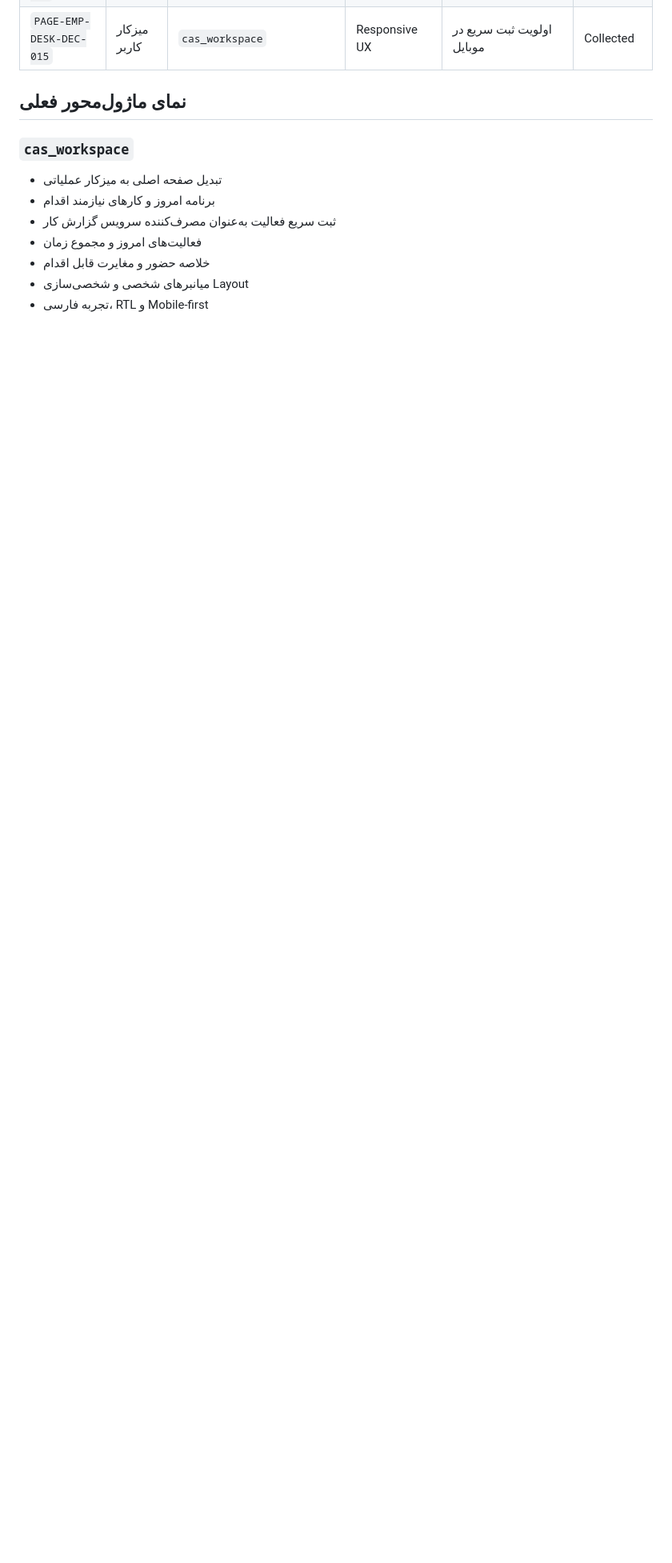
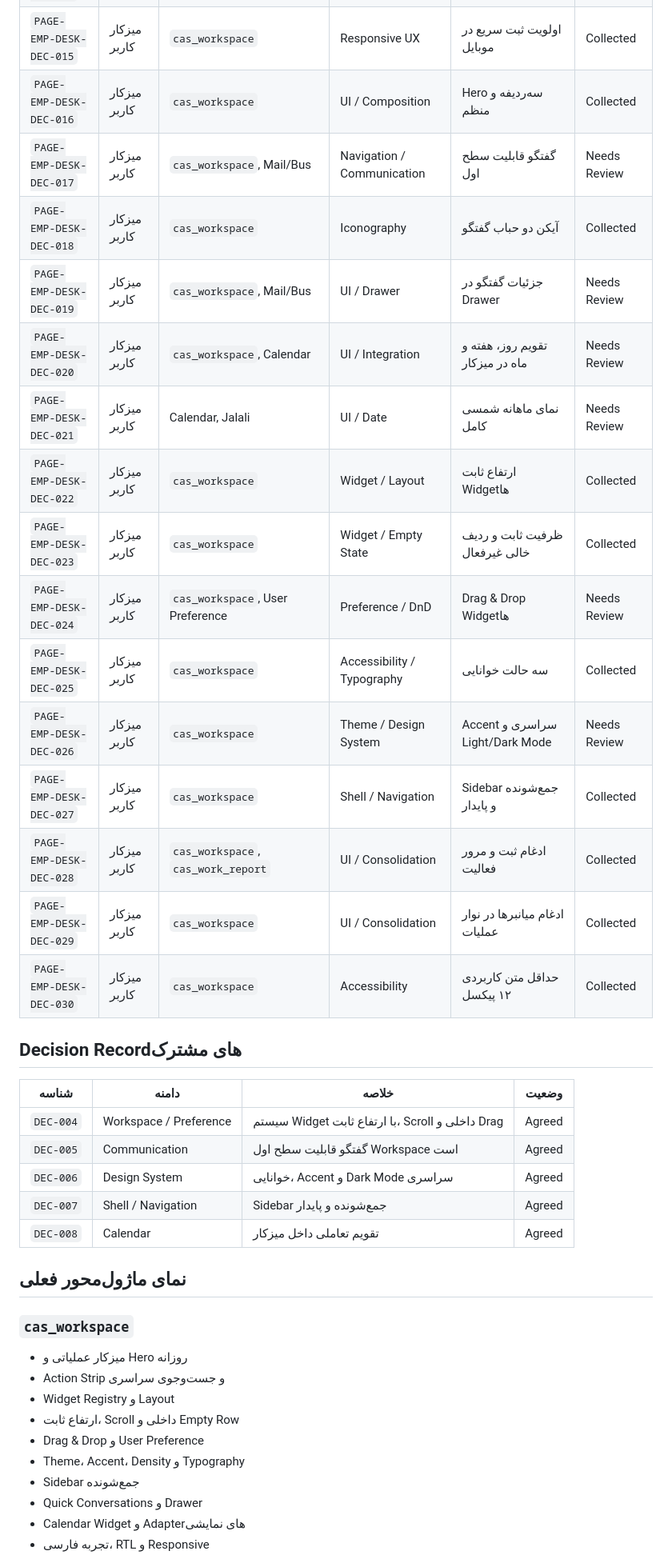
Before and after one commit to mortezanazari-hub/cas-odoo-custom-addons, a Markdown page: specs/Module_Aggregation_Matrix.md, the part around one of its changes. Shown at 80% size. GitHub-like rendering; blank space fills up the shorter version.

```diff
--- a/specs/Module_Aggregation_Matrix.md
+++ b/specs/Module_Aggregation_Matrix.md
@@ -29,16 +29,44 @@
 | `PAGE-EMP-DESK-DEC-013` | میزکار کاربر | `cas_workspace` | Preference | میانبرهای شخصی | Collected |
 | `PAGE-EMP-DESK-DEC-014` | میزکار کاربر | `cas_workspace` | Preference / UI | شخصی‌سازی چیدمان | Collected |
 | `PAGE-EMP-DESK-DEC-015` | میزکار کاربر | `cas_workspace` | Responsive UX | اولویت ثبت سریع در موبایل | Collected |
+| `PAGE-EMP-DESK-DEC-016` | میزکار کاربر | `cas_workspace` | UI / Composition | Hero سه‌ردیفه و منظم | Collected |
+| `PAGE-EMP-DESK-DEC-017` | میزکار کاربر | `cas_workspace`, Mail/Bus | Navigation / Communication | گفتگو قابلیت سطح اول | Needs Review |
+| `PAGE-EMP-DESK-DEC-018` | میزکار کاربر | `cas_workspace` | Iconography | آیکن دو حباب گفتگو | Collected |
+| `PAGE-EMP-DESK-DEC-019` | میزکار کاربر | `cas_workspace`, Mail/Bus | UI / Drawer | جزئیات گفتگو در Drawer | Needs Review |
+| `PAGE-EMP-DESK-DEC-020` | میزکار کاربر | `cas_workspace`, Calendar | UI / Integration | تقویم روز، هفته و ماه در میزکار | Needs Review |
+| `PAGE-EMP-DESK-DEC-021` | میزکار کاربر | Calendar, Jalali | UI / Date | نمای ماهانه شمسی کامل | Needs Review |
+| `PAGE-EMP-DESK-DEC-022` | میزکار کاربر | `cas_workspace` | Widget / Layout | ارتفاع ثابت Widgetها | Collected |
+| `PAGE-EMP-DESK-DEC-023` | میزکار کاربر | `cas_workspace` | Widget / Empty State | ظرفیت ثابت و ردیف خالی غیرفعال | Collected |
+| `PAGE-EMP-DESK-DEC-024` | میزکار کاربر | `cas_workspace`, User Preference | Preference / DnD | Drag & Drop Widgetها | Needs Review |
+| `PAGE-EMP-DESK-DEC-025` | میزکار کاربر | `cas_workspace` | Accessibility / Typography | سه حالت خوانایی | Collected |
+| `PAGE-EMP-DESK-DEC-026` | میزکار کاربر | `cas_workspace` | Theme / Design System | Accent سراسری و Light/Dark Mode | Needs Review |
+| `PAGE-EMP-DESK-DEC-027` | میزکار کاربر | `cas_workspace` | Shell / Navigation | Sidebar جمع‌شونده و پایدار | Collected |
+| `PAGE-EMP-DESK-DEC-028` | میزکار کاربر | `cas_workspace`, `cas_work_report` | UI / Consolidation | ادغام ثبت و مرور فعالیت | Collected |
+| `PAGE-EMP-DESK-DEC-029` | میزکار کاربر | `cas_workspace` | UI / Consolidation | ادغام میانبرها در نوار عملیات | Collected |
+| `PAGE-EMP-DESK-DEC-030` | میزکار کاربر | `cas_workspace` | Accessibility | حداقل متن کاربردی ۱۲ پیکسل | Collected |
+
+## Decision Recordهای مشترک
+
+| شناسه | دامنه | خلاصه | وضعیت |
+|---|---|---|---|
+| `DEC-004` | Workspace / Preference | سیستم Widget با ارتفاع ثابت، Scroll داخلی و Drag | Agreed |
+| `DEC-005` | Communication | گفتگو قابلیت سطح اول Workspace است | Agreed |
+| `DEC-006` | Design System | خوانایی، Accent و Dark Mode سراسری | Agreed |
+| `DEC-007` | Shell / Navigation | Sidebar جمع‌شونده و پایدار | Agreed |
+| `DEC-008` | Calendar | تقویم تعاملی داخل میزکار | Agreed |
 
 ## نمای ماژول‌محور فعلی
 
 ### `cas_workspace`
 
-- تبدیل صفحه اصلی به میزکار عملیاتی
-- برنامه امروز و کارهای نیازمند اقدام
-- ثبت سریع فعالیت به‌عنوان مصرف‌کننده سرویس گزارش کار
-- فعالیت‌های امروز و مجموع زمان
-- خلاصه حضور و مغایرت قابل اقدام
-- میانبرهای شخصی و شخصی‌سازی Layout
-- تجربه فارسی، RTL و Mobile-first
+- میزکار عملیاتی و Hero روزانه
+- Action Strip و جست‌وجوی سراسری
+- Widget Registry و Layout
+- ارتفاع ثابت، Scroll داخلی و Empty Row
+- Drag & Drop و User Preference
+- Theme، Accent، Density و Typography
+- Sidebar جمع‌شونده
+- Quick Conversations و Drawer
+- Calendar Widget و Adapterهای نمایشی
+- تجربه فارسی، RTL و Responsive
 
```
Also changed, not shown: other parts of specs/Module_Aggregation_Matrix.md (+46 -18 lines).
